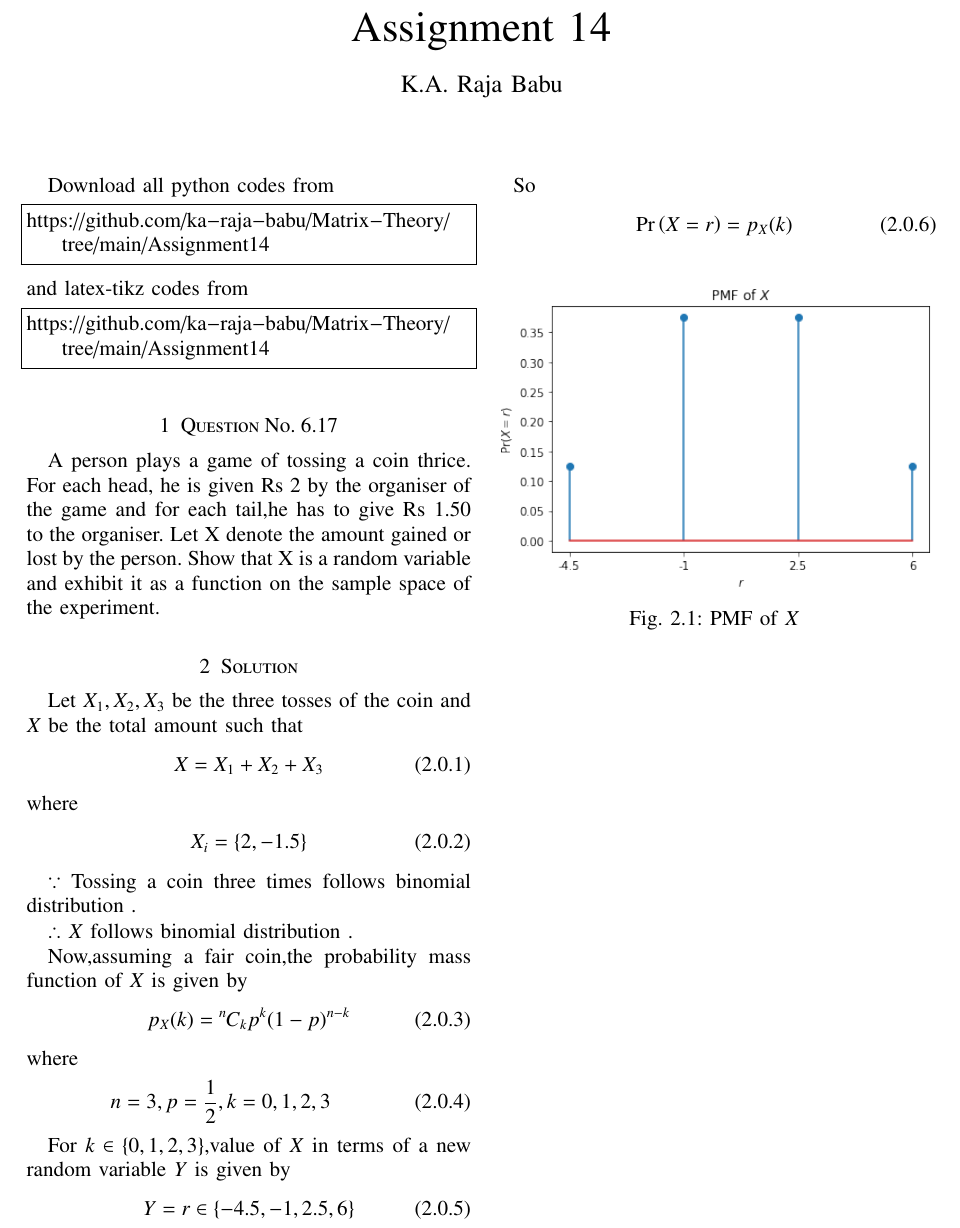
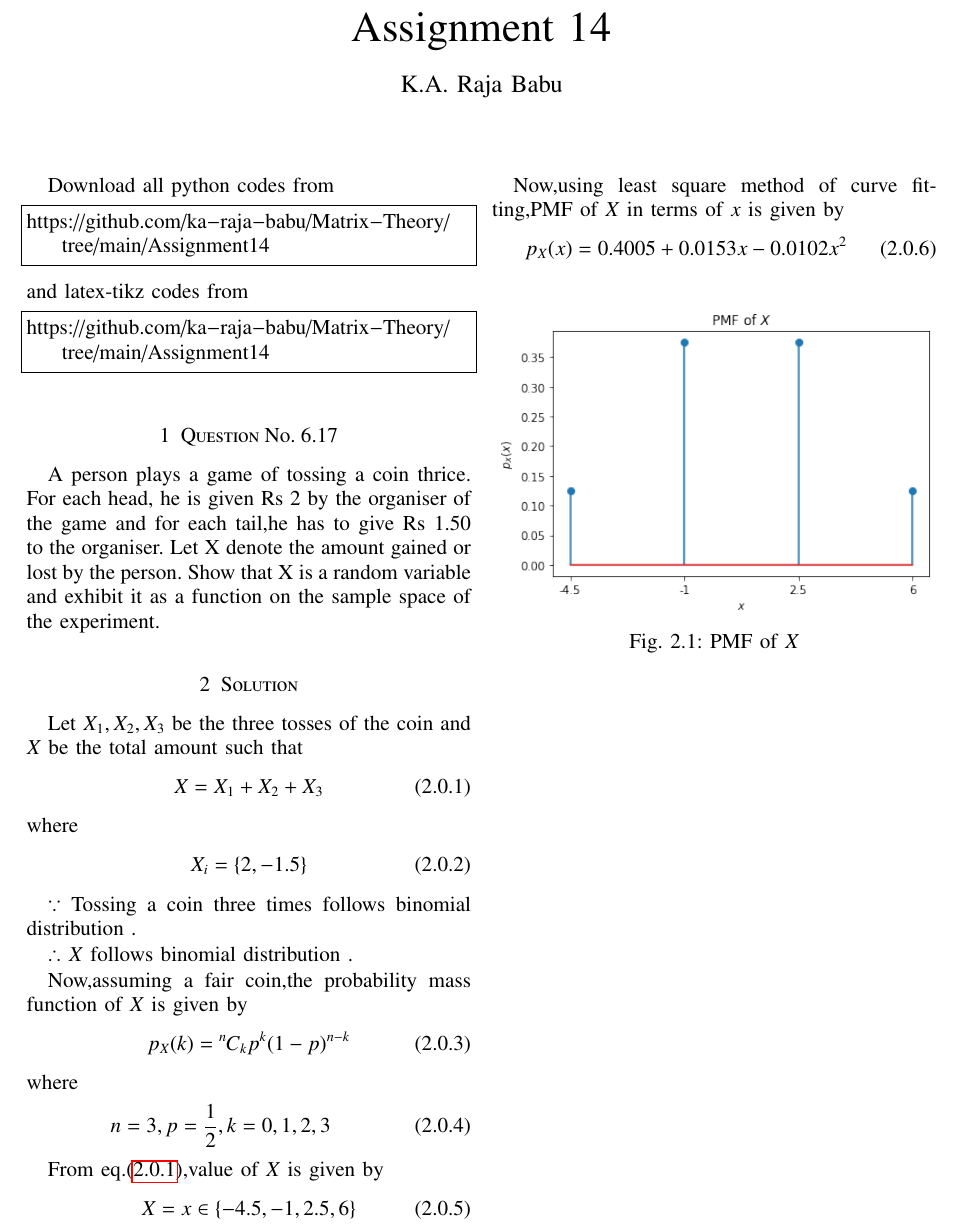
Before and after one commit to ka-raja-babu/Matrix-Theory, a LaTeX problem sheet (Assignment14/Assignment14.tex): part of the page, cut so that both start at the same text. Compiled offline with pdfLaTeX.

Commit message:
Add files via upload

```diff
--- a/Assignment14/Assignment14.tex
+++ b/Assignment14/Assignment14.tex
@@ -153,7 +153,7 @@ A person plays a game of tossing a coin thrice. For each head, he is given Rs 2
 
 Let $X_1,X_2,X_3$ be the three tosses of the coin and $X$ be the total amount such that
 \begin{align}
-    X &= X_1+X_2+X_3
+    X &= X_1+X_2+X_3 \label{eq1}
 \end{align}
 where
 \begin{align}
@@ -173,14 +173,14 @@ where
     n=3,p=\frac{1}{2},k=0,1,2,3
 \end{align}
 
-For $k \in \{0,1,2,3\}$,value of $X$ in terms of a new random variable $Y$ is given by
+From eq.\eqref{eq1},value of $X$ is given by
 \begin{align}
-    Y &= r \in \{-4.5,-1,2.5,6\}
+    X &= x \in \{-4.5,-1,2.5,6\}
 \end{align}
 
-So
+Now,using least square method of curve fitting,PMF of $X$ in terms of $x$ is given by
 \begin{align}
-    \pr{X=r} &= p_{X}(k)
+    p_{X}(x) &= 0.4005 + 0.0153x - 0.0102x^2
 \end{align}
 
 \numberwithin{figure}{section}
```
Also changed, not shown: Assignment14/Assignment14.pdf, Assignment14/Figure14.png, 1 other file.
